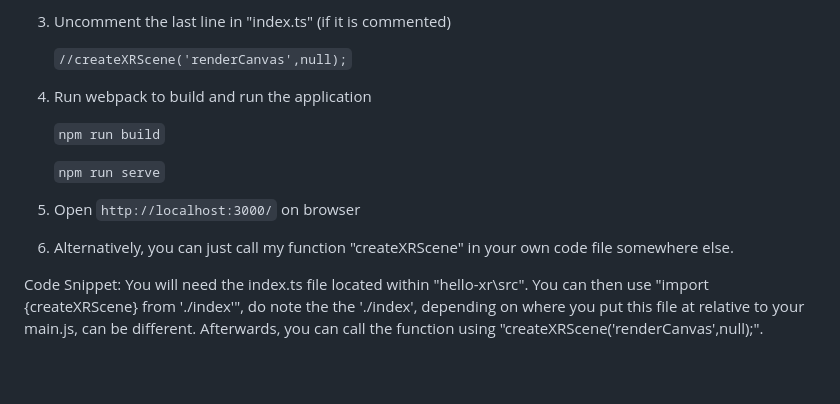
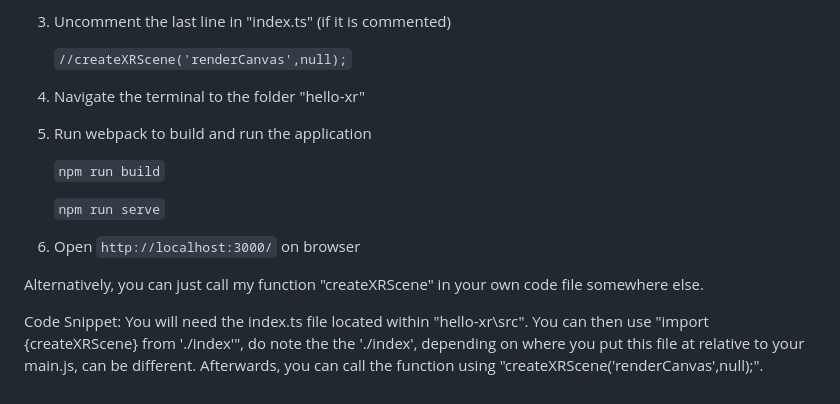
Before and after one commit to Donavern/CSD3120-2023-Project, a Markdown page: README.md, the part around the change. GitHub-like rendering; blank space fills up the shorter version.

````diff
--- a/README.md
+++ b/README.md
@@ -101,16 +101,18 @@ XR Experience using babylonjs and XRAuthor 🔧
 
    ```//createXRScene('renderCanvas',null);```
 
-4. Run webpack to build and run the application
+4. Navigate the terminal to the folder "hello-xr"
+
+5. Run webpack to build and run the application
 
    ```npm run build```
 
    ```npm run serve```
 
 
-5. Open ```http://localhost:3000/``` on browser
+6. Open ```http://localhost:3000/``` on browser
 
-6. Alternatively, you can just call my function "createXRScene" in your own code file somewhere else.
+Alternatively, you can just call my function "createXRScene" in your own code file somewhere else.
 
 
 Code Snippet: You will need the index.ts file located within "hello-xr\src".
````
